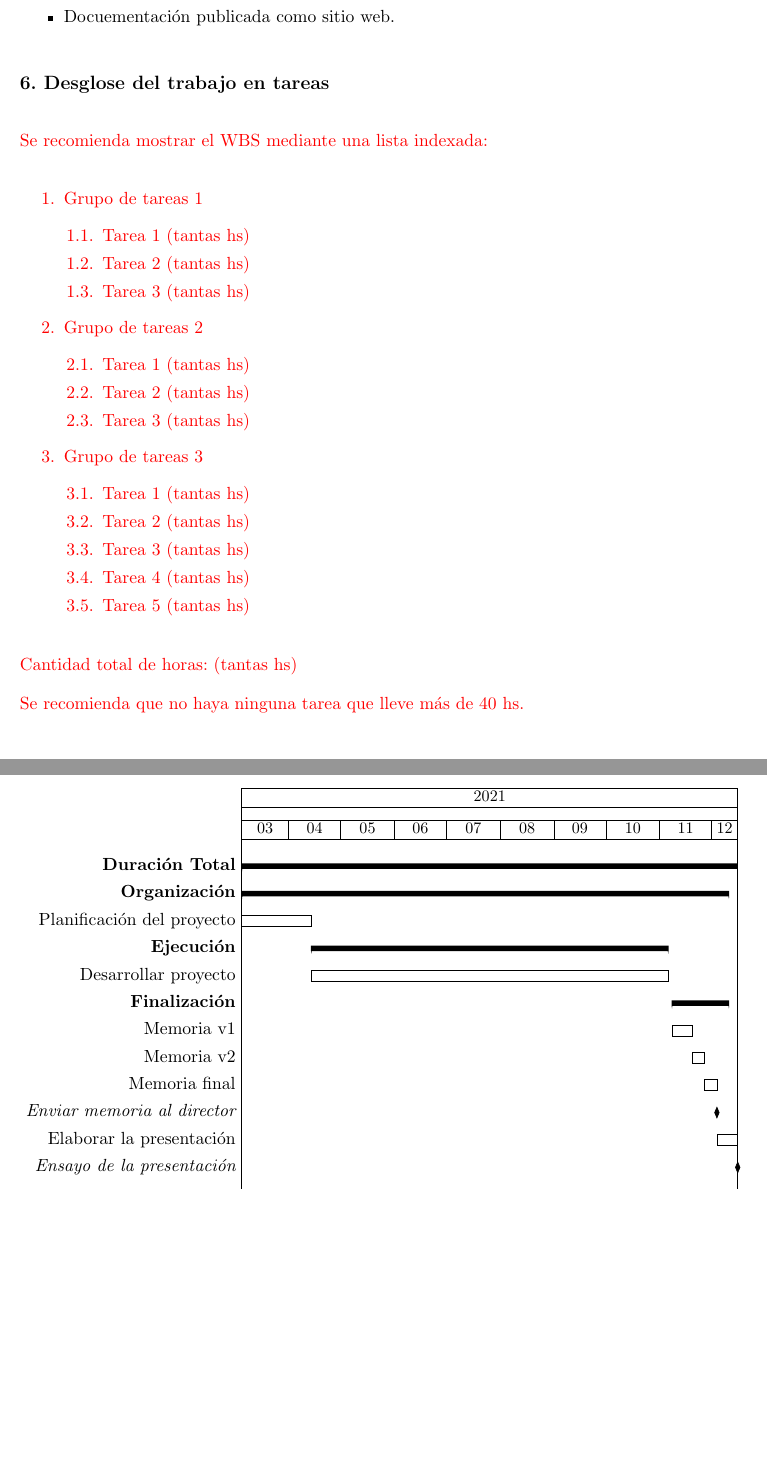
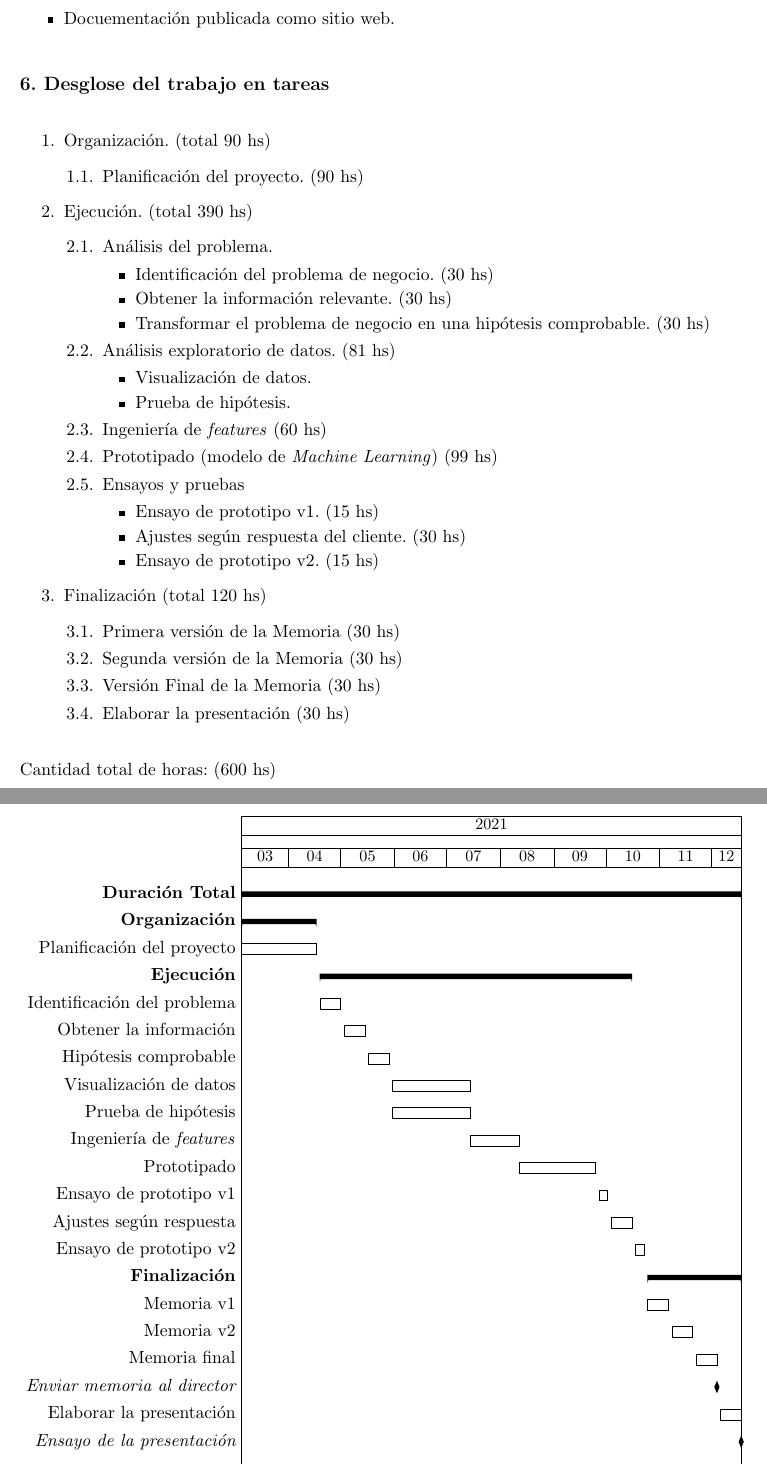
Before and after one commit to davidbro-in/plan-trabajo-final-ceia, a LaTeX document (charter.tex): two parts of pages 8 and 9 of 14 before the commit and two parts of pages 8 and 10 of 15 after it, joined at a grey line, cut so that both start at the same text, the shorter picture padded with empty space. Compiled offline with pdfLaTeX.

Commit message:
Add WBS and update gantt char

```diff
--- a/charter.tex
+++ b/charter.tex
@@ -266,37 +267,43 @@ este atributo.
 \section{6. Desglose del trabajo en tareas}
 \label{sec:wbs}
 
-\begin{consigna}{red}
-Se recomienda mostrar el WBS mediante una lista indexada:
-
 \begin{enumerate}
-\item Grupo de tareas 1
+  \item Organización. (total 90 hs)
     \begin{enumerate}
-	\item Tarea 1 (tantas hs)
-	\item Tarea 2 (tantas hs)
-	\item Tarea 3 (tantas hs)
+    \item Planificación del proyecto. (90 hs)
     \end{enumerate}
-\item Grupo de tareas 2
+  \item Ejecución. (total 390 hs)
     \begin{enumerate}
-	\item Tarea 1 (tantas hs)
-	\item Tarea 2 (tantas hs)
-	\item Tarea 3 (tantas hs)
+    \item Análisis del problema.
+    \begin{itemize}
+      \item Identificación del problema de negocio. (30 hs)
+      \item Obtener la información relevante. (30 hs)
+      \item Transformar el problema de negocio en una hipótesis comprobable. (30 hs)
+    \end{itemize}
+    \item Análisis exploratorio de datos. (81 hs)
+    \begin{itemize}
+      \item Visualización de datos.
+      \item Prueba de hipótesis.
+    \end{itemize}
+    \item Ingeniería de \textit{features} (60 hs)
+    \item Prototipado (modelo de \textit{Machine Learning}) (99 hs)
+    \item Ensayos y pruebas
+    \begin{itemize}
+      \item Ensayo de prototipo v1. (15 hs)
+      \item Ajustes según respuesta del cliente. (30 hs)
+      \item Ensayo de prototipo v2. (15 hs)
+    \end{itemize}
     \end{enumerate}
-	\item Grupo de tareas 3
+  \item Finalización (total 120 hs)
     \begin{enumerate}
-	\item Tarea 1 (tantas hs)
-	\item Tarea 2 (tantas hs)
-	\item Tarea 3 (tantas hs)
-	\item Tarea 4 (tantas hs)
-	\item Tarea 5 (tantas hs)
+      \item Primera versión de la Memoria (30 hs)
+      \item Segunda versión de la Memoria (30 hs)
+      \item Versión Final de la Memoria (30 hs)
+      \item Elaborar la presentación (30 hs)
     \end{enumerate}
 \end{enumerate}
 
-Cantidad total de horas: (tantas hs)
-
-Se recomienda que no haya ninguna tarea que lleve más de 40 hs.
-
-\end{consigna}
+Cantidad total de horas: (600 hs)
 
 \section{7. Diagrama de Activity On Node}
 \label{sec:AoN}
@@ -334,24 +341,33 @@ Es recomendable usar colores y un cuadro indicativo describiendo qué representa
     y unit title=0.7cm,
     y unit chart=0.6cm,
     milestone/.append style={xscale=4}
-    ]{2021-03-5}{2021-12-15}
-    \gantttitlecalendar*{2021-03-5}{2021-12-15}{year} \\
-    \gantttitlecalendar*{2021-03-5}{2021-12-15}{month} \\
-    \ganttgroup{Duración Total}{2021-03-5}{2021-12-15} \\
+    ]{2021-03-5}{2021-12-17}
+    \gantttitlecalendar*{2021-03-5}{2021-12-17}{year} \\
+    \gantttitlecalendar*{2021-03-5}{2021-12-17}{month} \\
+    \ganttgroup{Duración Total}{2021-03-5}{2021-12-17} \\
     %%%%%%%%%%%%%%%%%Organización
-    \ganttgroup{Organización}{2021-03-5}{2021-12-10} \\
-    \ganttbar{Planificación del proyecto}{2021-03-5}{2021-04-13} \\
+    \ganttgroup{Organización}{2021-03-5}{2021-04-16} \\
+    \ganttbar{Planificación del proyecto}{2021-03-5}{2021-04-16} \\
     %%%%%%%%%%%%%%%%%Ejecución
-    \ganttgroup{Ejecución}{2021-04-14}{2021-11-5} \\
-    \ganttbar{Desarrollar proyecto}{2021-04-14}{2021-11-5} \\
+    \ganttgroup{Ejecución}{2021-04-19}{2021-10-15} \\
+    \ganttbar{Identificación del problema}{2021-04-19}{2021-04-30} \\
+    \ganttbar{Obtener la información}{2021-05-3}{2021-05-14} \\
+    \ganttbar{Hipótesis comprobable}{2021-05-17}{2021-05-28} \\
+    \ganttbar{Visualización de datos}{2021-05-31}{2021-07-14} \\
+    \ganttbar{Prueba de hipótesis}{2021-05-31}{2021-07-14} \\
+    \ganttbar{Ingeniería de \textit{features}}{2021-07-15}{2021-08-11} \\
+    \ganttbar{Prototipado}{2021-08-12}{2021-09-24} \\
+    \ganttbar{Ensayo de prototipo v1}{2021-09-27}{2021-10-1} \\
+    \ganttbar{Ajustes según respuesta}{2021-10-4}{2021-10-15} \\
+    \ganttbar{Ensayo de prototipo v2}{2021-10-18}{2021-10-22} \\
     % %%%%%%%%%%%%%%%%%Finalización
-    \ganttgroup{Finalización}{2021-11-8}{2021-12-10} \\
-    \ganttbar{Memoria v1}{2021-11-8}{2021-11-19} \\
-    \ganttbar{Memoria v2}{2021-11-20}{2021-11-26} \\
-    \ganttbar{Memoria final}{2021-11-27}{2021-12-3} \\
+    \ganttgroup{Finalización}{2021-10-25}{2021-12-17} \\
+    \ganttbar{Memoria v1}{2021-10-25}{2021-11-5} \\
+    \ganttbar{Memoria v2}{2021-11-8}{2021-11-19} \\
+    \ganttbar{Memoria final}{2021-11-22}{2021-12-3} \\
     \ganttmilestone{Enviar memoria al director}{2021-12-3} \\
-    \ganttbar{Elaborar la presentación}{2021-12-4}{2021-12-15} \\
-    \ganttmilestone{Ensayo de la presentación}{2021-12-15} \\
+    \ganttbar{Elaborar la presentación}{2021-12-6}{2021-12-17} \\
+    \ganttmilestone{Ensayo de la presentación}{2021-12-17} \\
     %%%%%%%%%%%%%%%%%%%%%%%%%%%%%%%%%%%%%%%%%%%%%%%%%%%%%%%%%%%%%%%
   \end{ganttchart}
   \caption{Diagrama de Gantt.}
```
Also changed, not shown: charter.tex (1 more changed lines). Lines whose indentation alone changed are shown as unchanged.
